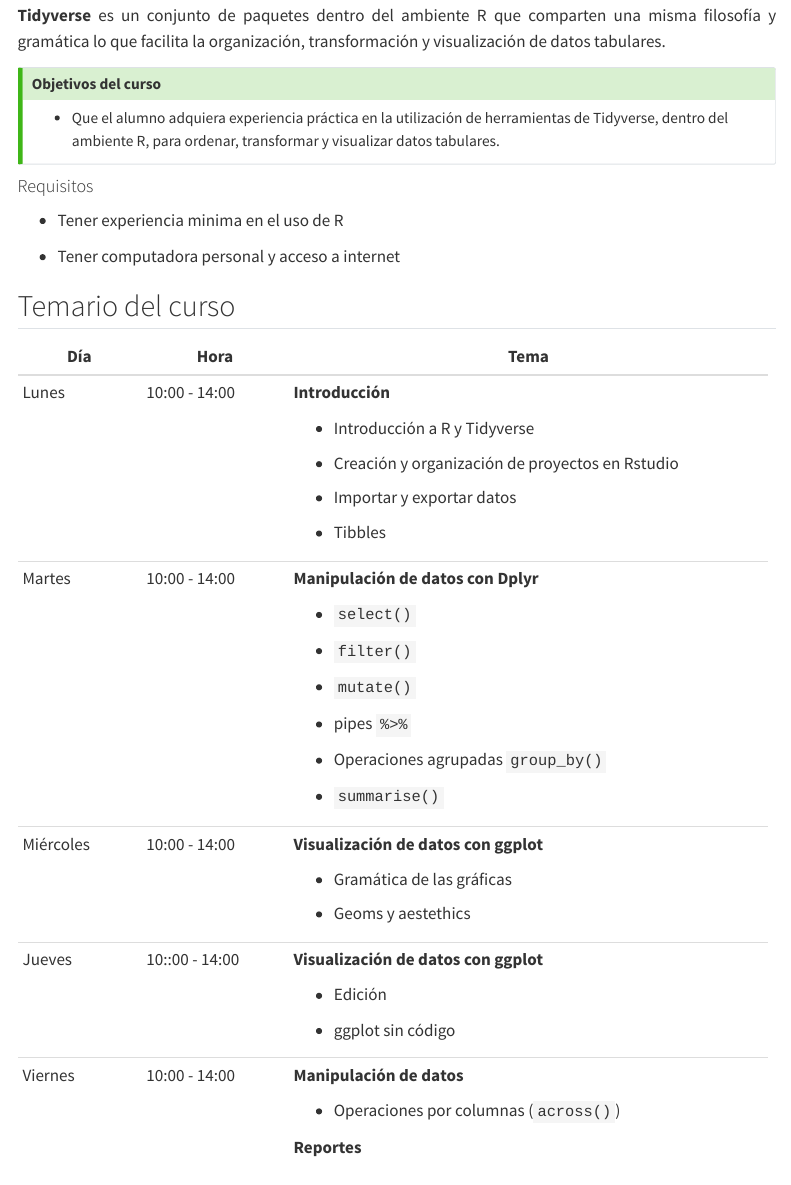
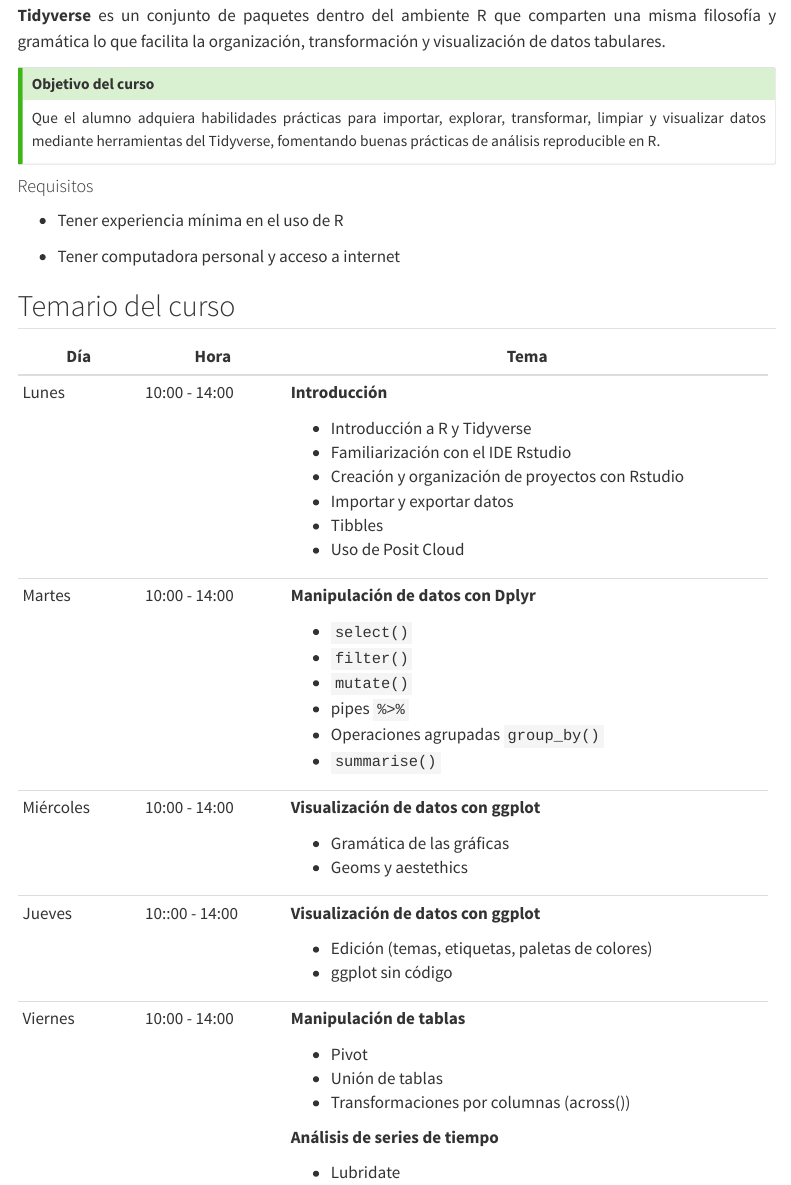
Before and after one commit to trippv/CursoTidyverse2023, a Quarto document (index.qmd): the page in a window 1100 px wide, from 180 px down. Rendered offline with R 4.5, knitr and Pandoc in place of Quarto, with nearby package versions; menus at the side of the page are left out.

Commit message:
se modificó el contenido del curso

````diff
--- a/index.qmd
+++ b/index.qmd
@@ -11,64 +11,60 @@ Instructores: [Miguel A. Tripp Valdez](https://migueltrippcv.netlify.app/)
 **Tidyverse** es un conjunto de paquetes dentro del ambiente R que comparten una misma filosofía y gramática lo que facilita la organización, transformación y visualización de datos tabulares.
 
 ::: {.callout-tip icon="false"}
-## Objetivos del curso
+## Objetivo del curso
 
--   Que el alumno adquiera experiencia práctica en la utilización de herramientas de Tidyverse, dentro del ambiente R, para ordenar, transformar y visualizar datos tabulares.
+Que el alumno adquiera habilidades prácticas para importar, explorar, transformar, limpiar y visualizar datos mediante herramientas del Tidyverse, fomentando buenas prácticas de análisis reproducible en R.
 :::
 
 #### Requisitos
 
--   Tener experiencia minima en el uso de R
+-   Tener experiencia mínima en el uso de R
 
 -   Tener computadora personal y acceso a internet
 
 ## Temario del curso
 
-+-------------+----------------+-----------------------------------------------------+
-| Día         | Hora           | Tema                                                |
-+=============+================+=====================================================+
-| Lunes       | 10:00 - 14:00  | **Introducción**                                    |
-|             |                |                                                     |
-|             |                | -   Introducción a R y Tidyverse                    |
-|             |                |                                                     |
-|             |                | -   Creación y organización de proyectos en Rstudio |
-|             |                |                                                     |
-|             |                | -   Importar y exportar datos                       |
-|             |                |                                                     |
-|             |                | -   Tibbles                                         |
-+-------------+----------------+-----------------------------------------------------+
-| Martes      | 10:00 - 14:00  | **Manipulación de datos con Dplyr**                 |
-|             |                |                                                     |
-|             |                | -   `select()`                                      |
-|             |                |                                                     |
-|             |                | -   `filter()`                                      |
-|             |                |                                                     |
-|             |                | -   `mutate()`                                      |
-|             |                |                                                     |
-|             |                | -   pipes `%>%`                                     |
-|             |                |                                                     |
-|             |                | -   Operaciones agrupadas `group_by()`              |
-|             |                |                                                     |
-|             |                | -   `summarise()`                                   |
-+-------------+----------------+-----------------------------------------------------+
-| Miércoles   | 10:00 - 14:00  | **Visualización de datos con ggplot**               |
-|             |                |                                                     |
-|             |                | -   Gramática de las gráficas                       |
-|             |                |                                                     |
-|             |                | -   Geoms y aestethics                              |
-+-------------+----------------+-----------------------------------------------------+
-| Jueves      | 10::00 - 14:00 | **Visualización de datos con ggplot**               |
-|             |                |                                                     |
-|             |                | -   Edición                                         |
-|             |                |                                                     |
-|             |                | -   ggplot sin código                               |
-+-------------+----------------+-----------------------------------------------------+
-| Viernes     | 10:00 - 14:00  | **Manipulación de datos**                           |
-|             |                |                                                     |
-|             |                | -   Operaciones por columnas (`across()`)           |
-|             |                |                                                     |
-|             |                | **Reportes**                                        |
-+-------------+----------------+-----------------------------------------------------+
++-------------+----------------+------------------------------------------------------+
+| Día         | Hora           | Tema                                                 |
++=============+================+======================================================+
+| Lunes       | 10:00 - 14:00  | **Introducción**                                     |
+|             |                |                                                      |
+|             |                | -   Introducción a R y Tidyverse                     |
+|             |                | -   Familiarización con el IDE Rstudio               |
+|             |                | -   Creación y organización de proyectos con Rstudio |
+|             |                | -   Importar y exportar datos                        |
+|             |                | -   Tibbles                                          |
+|             |                | -   Uso de Posit Cloud                               |
++-------------+----------------+------------------------------------------------------+
+| Martes      | 10:00 - 14:00  | **Manipulación de datos con Dplyr**                  |
+|             |                |                                                      |
+|             |                | -   `select()`                                       |
+|             |                | -   `filter()`                                       |
+|             |                | -   `mutate()`                                       |
+|             |                | -   pipes `%>%`                                      |
+|             |                | -   Operaciones agrupadas `group_by()`               |
+|             |                | -   `summarise()`                                    |
++-------------+----------------+------------------------------------------------------+
+| Miércoles   | 10:00 - 14:00  | **Visualización de datos con ggplot**                |
+|             |                |                                                      |
+|             |                | -   Gramática de las gráficas                        |
+|             |                | -   Geoms y aestethics                               |
++-------------+----------------+------------------------------------------------------+
+| Jueves      | 10::00 - 14:00 | **Visualización de datos con ggplot**                |
+|             |                |                                                      |
+|             |                | -   Edición (temas, etiquetas, paletas de colores)   |
+|             |                | -   ggplot sin código                                |
++-------------+----------------+------------------------------------------------------+
+| Viernes     | 10:00 - 14:00  | **Manipulación de tablas**                           |
+|             |                |                                                      |
+|             |                | -   Pivot                                            |
+|             |                | -   Unión de tablas                                  |
+|             |                | -   Transformaciones por columnas (across())         |
+|             |                |                                                      |
+|             |                | **Análisis de series de tiempo**                     |
+|             |                |                                                      |
+|             |                | -   Lubridate                                        |
++-------------+----------------+------------------------------------------------------+
 
 ```{r}
 #| eval: false
````
Also changed, not shown: .quarto/idx/index.qmd.json, docs/search.json, 5 other files.
